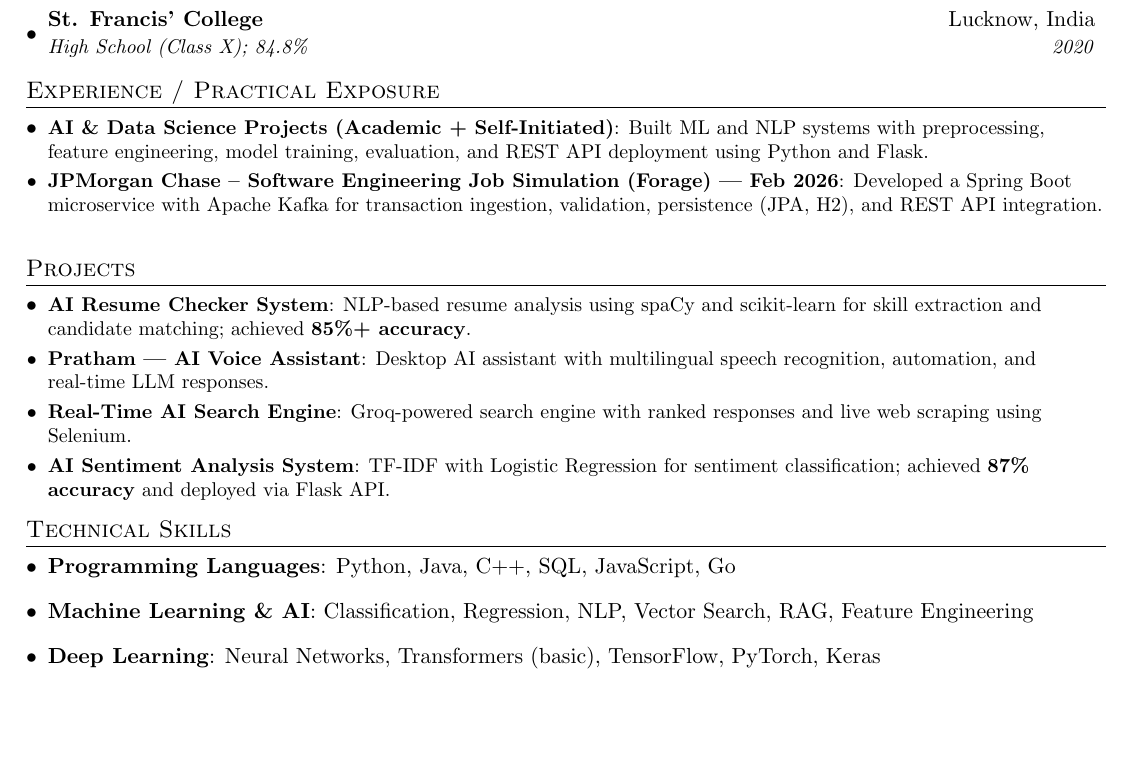
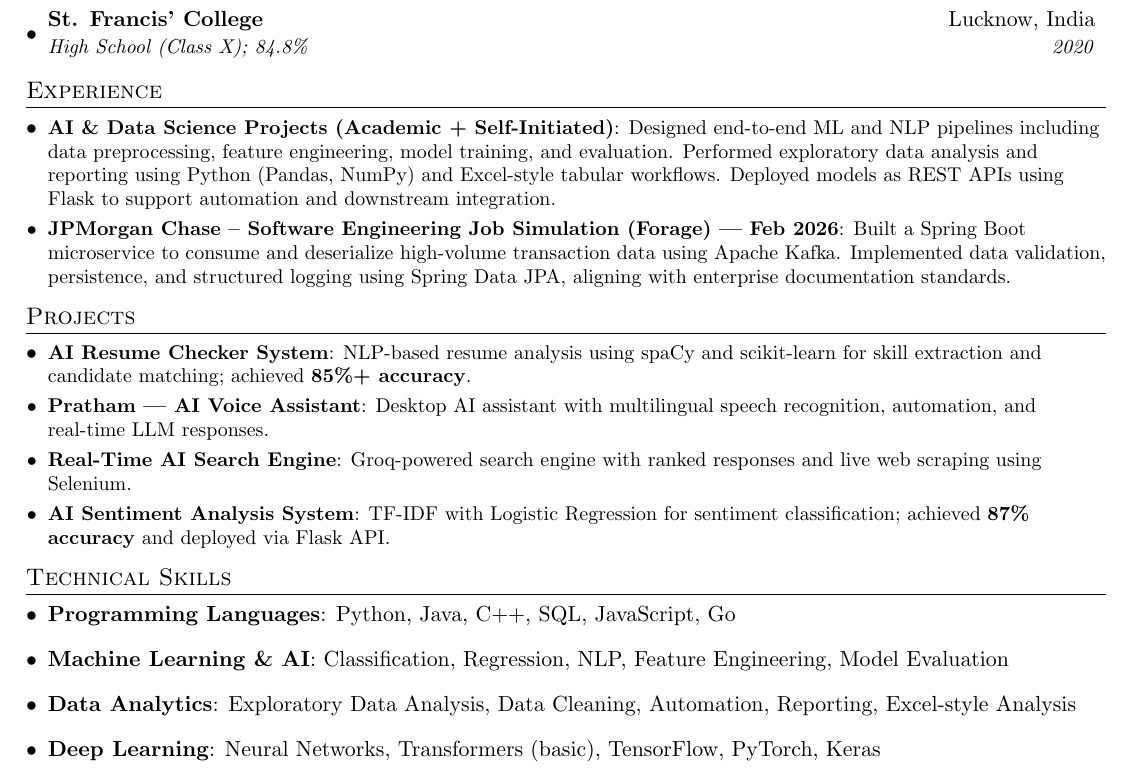
Before and after one commit to lawk-0/resume-things, a LaTeX CV (resume.tex): part of the page, cut so that both start at the same text, the shorter picture padded with empty space. Compiled offline with pdfLaTeX.

Commit message:
Added DS Resume

```diff
--- a/resume.tex
+++ b/resume.tex
@@ -89,16 +89,20 @@
 
 
 %-----------EXPERIENCE-----------------
-\section{Experience / Practical Exposure}
+\section{Experience}
 \resumeSubHeadingListStart
 
   \resumeSubItem{AI \& Data Science Projects (Academic + Self-Initiated)}
-  {Built ML and NLP systems with preprocessing, feature engineering, model training, evaluation, and REST API deployment using Python and Flask.}
+  {Designed end-to-end ML and NLP pipelines including data preprocessing, feature engineering, model training, and evaluation.
+  Performed exploratory data analysis and reporting using Python (Pandas, NumPy) and Excel-style tabular workflows.
+  Deployed models as REST APIs using Flask to support automation and downstream integration.}
 
   \resumeSubItem{JPMorgan Chase – Software Engineering Job Simulation (Forage) | Feb 2026}
-  {Developed a Spring Boot microservice with Apache Kafka for transaction ingestion, validation, persistence (JPA, H2), and REST API integration.}
+  {Built a Spring Boot microservice to consume and deserialize high-volume transaction data using Apache Kafka.
+  Implemented data validation, persistence, and structured logging using Spring Data JPA, aligning with enterprise documentation standards.}
 
 \resumeSubHeadingListEnd
+
 
 
 %-----------PROJECTS-----------------
@@ -126,7 +130,9 @@
 
    \item{\textbf{Programming Languages}{: Python, Java, C++, SQL, JavaScript, Go}}
 
-   \item{\textbf{Machine Learning \& AI}{: Classification, Regression, NLP, Vector Search, RAG, Feature Engineering}}
+   \item{\textbf{Machine Learning \& AI}{: Classification, Regression, NLP, Feature Engineering, Model Evaluation}}
+
+   \item{\textbf{Data Analytics}{: Exploratory Data Analysis, Data Cleaning, Automation, Reporting, Excel-style Analysis}}
 
    \item{\textbf{Deep Learning}{: Neural Networks, Transformers (basic), TensorFlow, PyTorch, Keras}}
 
```
Also changed, not shown: DataScience_Shubh_Agnihotri_Resume.pdf (added), Shubh_Agnihotri_resume.pdf (deleted).
